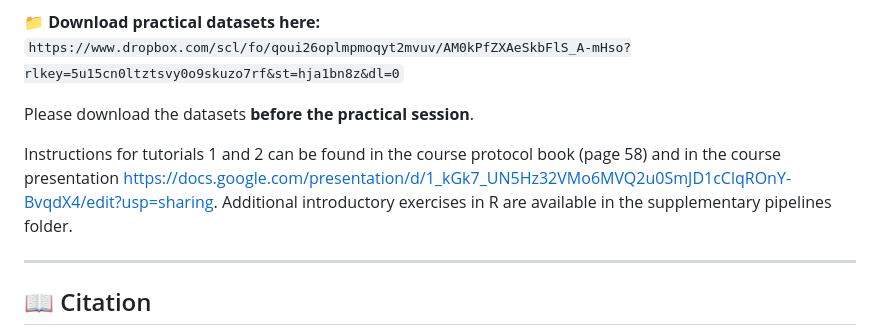
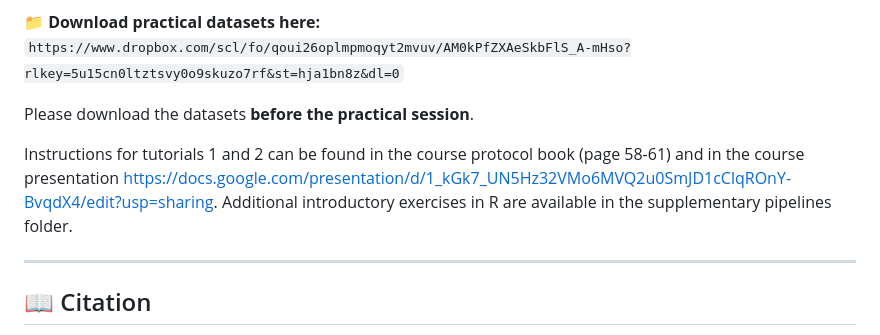
Before and after one commit to valesilvamo/SBBI_2026_connectome_practical, a Markdown page: README.md, the part around the change. GitHub-like rendering.

```diff
--- a/README.md
+++ b/README.md
@@ -67,7 +67,7 @@ To minimise dependence on internet connectivity during the course, we will use *
 
 Please download the datasets **before the practical session**.
 
-Instructions for tutorials 1 and 2 can be found in the course protocol book (page 58) and in the course presentation https://docs.google.com/presentation/d/1_kGk7_UN5Hz32VMo6MVQ2u0SmJD1cClqROnY-BvqdX4/edit?usp=sharing. Additional introductory exercises in R are available in the supplementary pipelines folder.
+Instructions for tutorials 1 and 2 can be found in the course protocol book (page 58-61) and in the course presentation https://docs.google.com/presentation/d/1_kGk7_UN5Hz32VMo6MVQ2u0SmJD1cClqROnY-BvqdX4/edit?usp=sharing. Additional introductory exercises in R are available in the supplementary pipelines folder.
 
 
 ---
```
